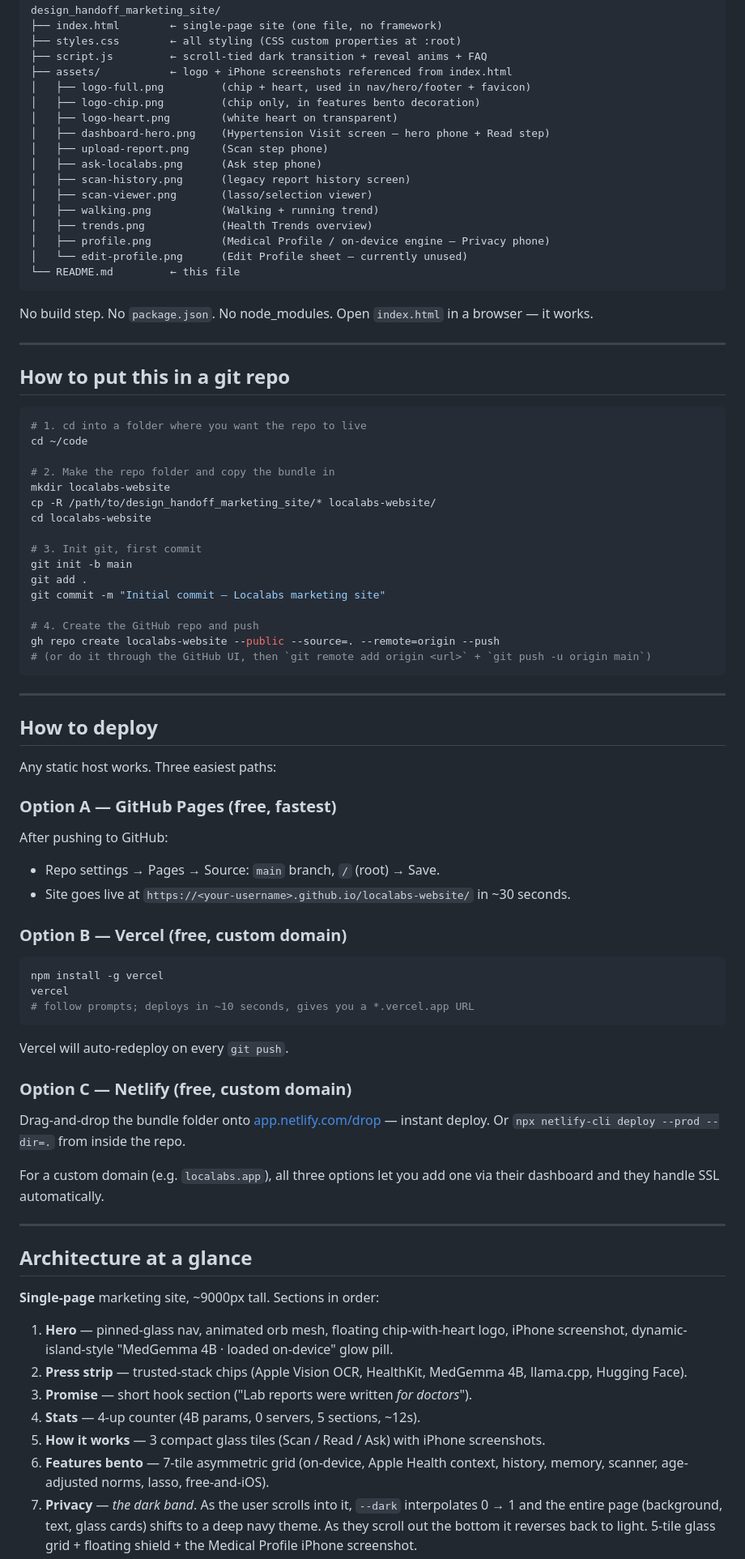
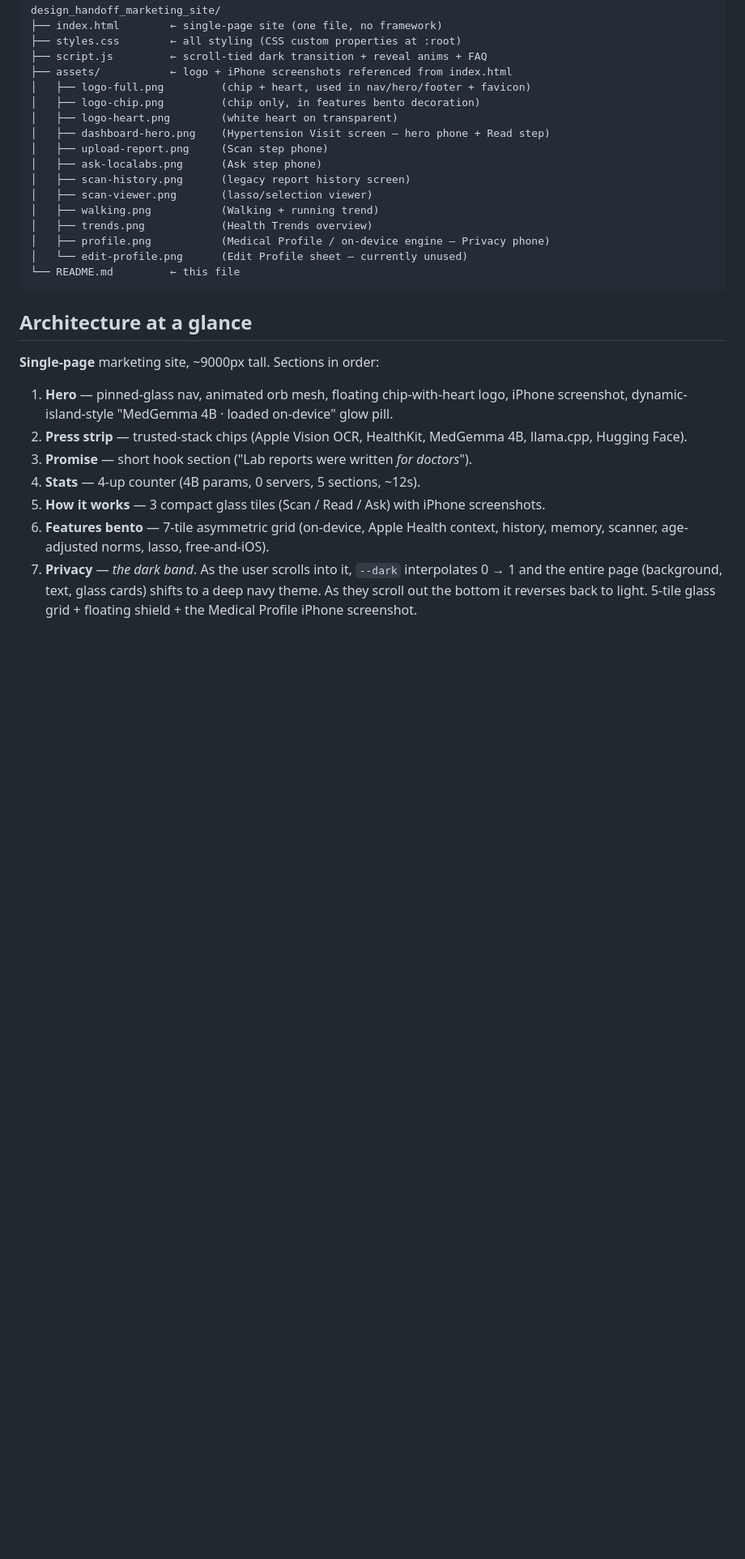
Before and after one commit to bshihab/localabs-website, a Markdown page: README.md, the part around one of its changes. Shown at 81% size. Rendered like a GitHub page; blank space fills up the shorter version.

````diff
--- a/README.md
+++ b/README.md
@@ -28,62 +22,6 @@ design_handoff_marketing_site/
 │   └── edit-profile.png      (Edit Profile sheet — currently unused)
 └── README.md         ← this file
 ```
-
-No build step. No `package.json`. No node_modules. Open `index.html` in a browser — it works.
-
----
-
-## How to put this in a git repo
-
-```bash
-# 1. cd into a folder where you want the repo to live
-cd ~/code
-
-# 2. Make the repo folder and copy the bundle in
-mkdir localabs-website
-cp -R /path/to/design_handoff_marketing_site/* localabs-website/
-cd localabs-website
-
-# 3. Init git, first commit
-git init -b main
-git add .
-git commit -m "Initial commit — Localabs marketing site"
-
-# 4. Create the GitHub repo and push
-gh repo create localabs-website --public --source=. --remote=origin --push
-# (or do it through the GitHub UI, then `git remote add origin <url>` + `git push -u origin main`)
-```
-
----
-
-## How to deploy
-
-Any static host works. Three easiest paths:
-
-### Option A — GitHub Pages (free, fastest)
-
-After pushing to GitHub:
-- Repo settings → Pages → Source: `main` branch, `/` (root) → Save.
-- Site goes live at `https://<your-username>.github.io/localabs-website/` in ~30 seconds.
-
-### Option B — Vercel (free, custom domain)
-
-```bash
-npm install -g vercel
-vercel
-# follow prompts; deploys in ~10 seconds, gives you a *.vercel.app URL
-```
-
-Vercel will auto-redeploy on every `git push`.
-
-### Option C — Netlify (free, custom domain)
-
-Drag-and-drop the bundle folder onto [app.netlify.com/drop](https://app.netlify.com/drop) — instant deploy.
-Or `npx netlify-cli deploy --prod --dir=.` from inside the repo.
-
-For a custom domain (e.g. `localabs.app`), all three options let you add one via their dashboard and they handle SSL automatically.
-
----
 
 ## Architecture at a glance
 
````
Also changed, not shown: other parts of README.md (+1 -7 lines).
